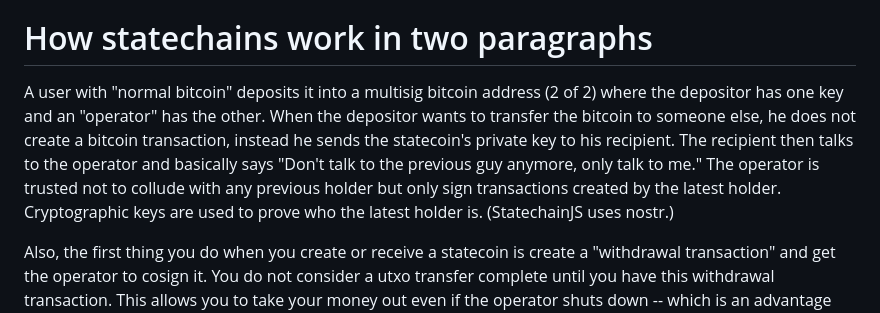
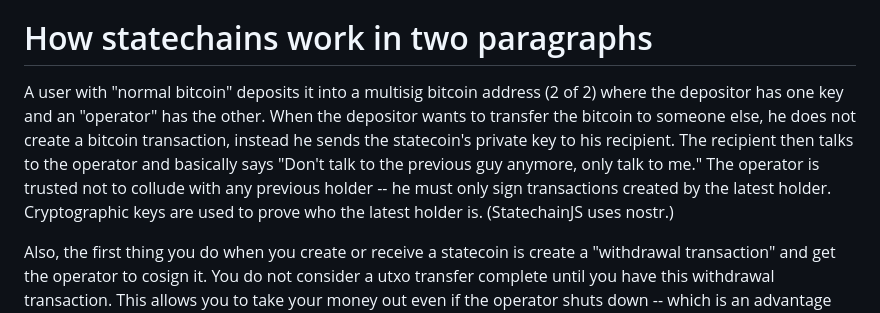
Before and after one commit to supertestnet/statechainjs, a Markdown page: README.md, the part around the change. Drawn GitHub-style.

```diff
--- a/README.md
+++ b/README.md
@@ -3,7 +3,7 @@ A vanilla javascript implementation of a statechain client and an operator
 
 # How statechains work in two paragraphs
 
-A user with "normal bitcoin" deposits it into a multisig bitcoin address (2 of 2) where the depositor has one key and an "operator" has the other. When the depositor wants to transfer the bitcoin to someone else, he does not create a bitcoin transaction, instead he sends the statecoin's private key to his recipient. The recipient then talks to the operator and basically says "Don't talk to the previous guy anymore, only talk to me." The operator is trusted not to collude with any previous holder but only sign transactions created by the latest holder. Cryptographic keys are used to prove who the latest holder is. (StatechainJS uses nostr.)
+A user with "normal bitcoin" deposits it into a multisig bitcoin address (2 of 2) where the depositor has one key and an "operator" has the other. When the depositor wants to transfer the bitcoin to someone else, he does not create a bitcoin transaction, instead he sends the statecoin's private key to his recipient. The recipient then talks to the operator and basically says "Don't talk to the previous guy anymore, only talk to me." The operator is trusted not to collude with any previous holder -- he must only sign transactions created by the latest holder. Cryptographic keys are used to prove who the latest holder is. (StatechainJS uses nostr.)
 
 Also, the first thing you do when you create or receive a statecoin is create a "withdrawal transaction" and get the operator to cosign it. You do not consider a utxo transfer complete until you have this withdrawal transaction. This allows you to take your money out even if the operator shuts down -- which is an advantage over something like ecash. To prevent a prior holder from broadcasting their own withdrawal transaction first, we use decrementing timelocks: the first holder has to wait 2016 blocks to withdraw, the second holder 2013 blocks, the third holder 2010 blocks, etc. This means the latest holder can always withdraw first, but it also means statechain utxos "expire" and turn back into "regular bitcoins" eventually -- and it also means the latest holder must be online (or use a watchtower) when his timelock expires, otherwise, a few blocks later, a prior holder can sweep the bitcoins.
 
```
